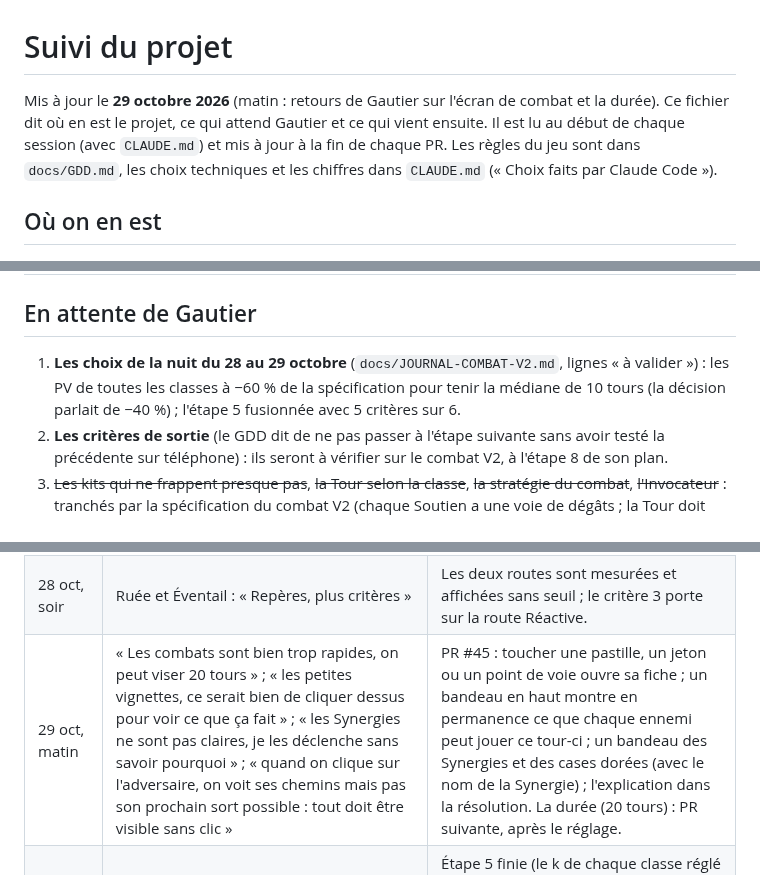
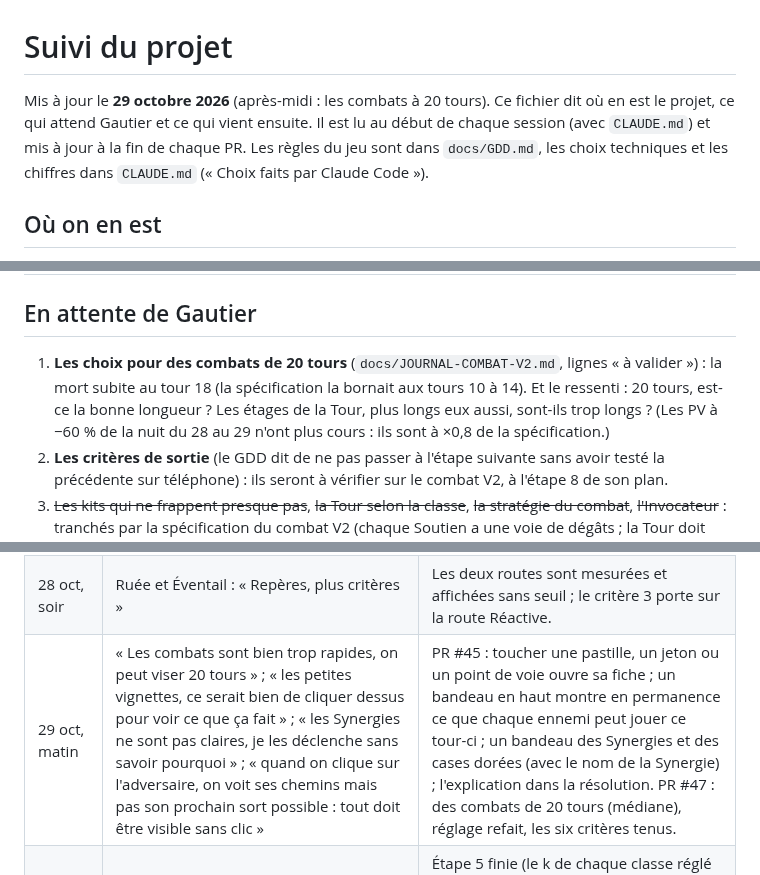
Before and after one commit to josalystest1-sudo/projet-arena, a Markdown page: docs/SUIVI.md, 3 parts joined by grey strips. Drawn GitHub-style.

Commit message:
Combats à 20 tours : journal, suivi, rapport
Co-Authored-By: Claude Opus 5.5 <noreply@anthropic.com>

```diff
--- a/docs/SUIVI.md
+++ b/docs/SUIVI.md
@@ -1,6 +1,6 @@
 # Suivi du projet
 
-Mis à jour le **29 octobre 2026** (matin : retours de Gautier sur l'écran de combat et la durée). Ce fichier dit où en est le projet, ce qui attend Gautier et ce qui vient ensuite. Il est lu au début de chaque session (avec `CLAUDE.md`) et mis à jour à la fin de chaque PR. Les règles du jeu sont dans `docs/GDD.md`, les choix techniques et les chiffres dans `CLAUDE.md` (« Choix faits par Claude Code »).
+Mis à jour le **29 octobre 2026** (après-midi : les combats à 20 tours). Ce fichier dit où en est le projet, ce qui attend Gautier et ce qui vient ensuite. Il est lu au début de chaque session (avec `CLAUDE.md`) et mis à jour à la fin de chaque PR. Les règles du jeu sont dans `docs/GDD.md`, les choix techniques et les chiffres dans `CLAUDE.md` (« Choix faits par Claude Code »).
 
 ## Où on en est
 
@@ -25,7 +27,7 @@ Avant la V2 : les prototypes des étapes 1 à 3 de la feuille de route (combat e
 
 ## En attente de Gautier
 
-1. **Les choix de la nuit du 28 au 29 octobre** (`docs/JOURNAL-COMBAT-V2.md`, lignes « à valider ») : les PV de toutes les classes à −60 % de la spécification pour tenir la médiane de 10 tours (la décision parlait de −40 %) ; l'étape 5 fusionnée avec 5 critères sur 6.
+1. **Les choix pour des combats de 20 tours** (`docs/JOURNAL-COMBAT-V2.md`, lignes « à valider ») : la mort subite au tour 18 (la spécification la bornait aux tours 10 à 14). Et le ressenti : 20 tours, est-ce la bonne longueur ? Les étages de la Tour, plus longs eux aussi, sont-ils trop longs ? (Les PV à −60 % de la nuit du 28 au 29 n'ont plus cours : ils sont à ×0,8 de la spécification.)
 2. **Les critères de sortie** (le GDD dit de ne pas passer à l'étape suivante sans avoir testé la précédente sur téléphone) : ils seront à vérifier sur le combat V2, à l'étape 8 de son plan.
 3. ~~Les kits qui ne frappent presque pas~~, ~~la Tour selon la classe~~, ~~la stratégie du combat~~, ~~l'Invocateur~~ : tranchés par la spécification du combat V2 (chaque Soutien a une voie de dégâts ; la Tour doit être aussi dure pour chaque classe, à 5 points près ; menaces visibles ; l'Invocateur est Dégâts).
 
@@ -80,7 +82,7 @@ Dernier retour : la spécification du combat V2, validée, avec la consigne de s
 | 28 oct, soir | Spécification du combat V2 « l'Arbre vivant », validée : « applique son plan dans l'ordre, une PR par étape, n'invente rien, note les choix dans le journal » | Étape 1 (PR #34) : données des 10 classes recopiées de la spécification, tous les nœuds dans leur budget. |
 | 28 oct, soir | Trois critères d'équilibrage impossibles avec les seuls boutons de la spécification (durée, route Éventail, Tour) : « On vise 10 » (tours) ; Éventail « seulement pas plus de 55 % » ; « Difficulté propre à la Tour » | PV de toutes les classes jusqu'à −40 % ; plus de plancher pour Éventail ; la force des monstres monte avec les étages, avec un facteur par classe, réglée au simulateur (étape 5). |
 | 28 oct, soir | Ruée et Éventail : « Repères, plus critères » | Les deux routes sont mesurées et affichées sans seuil ; le critère 3 porte sur la route Réactive. |
-| 29 oct, matin | « Les combats sont bien trop rapides, on peut viser 20 tours » ; « les petites vignettes, ce serait bien de cliquer dessus pour voir ce que ça fait » ; « les Synergies ne sont pas claires, je les déclenche sans savoir pourquoi » ; « quand on clique sur l'adversaire, on voit ses chemins mais pas son prochain sort possible : tout doit être visible sans clic » | PR #45 : toucher une pastille, un jeton ou un point de voie ouvre sa fiche ; un bandeau en haut montre en permanence ce que chaque ennemi peut jouer ce tour-ci ; un bandeau des Synergies et des cases dorées (avec le nom de la Synergie) ; l'explication dans la résolution. La durée (20 tours) : PR suivante, après le réglage. |
+| 29 oct, matin | « Les combats sont bien trop rapides, on peut viser 20 tours » ; « les petites vignettes, ce serait bien de cliquer dessus pour voir ce que ça fait » ; « les Synergies ne sont pas claires, je les déclenche sans savoir pourquoi » ; « quand on clique sur l'adversaire, on voit ses chemins mais pas son prochain sort possible : tout doit être visible sans clic » | PR #45 : toucher une pastille, un jeton ou un point de voie ouvre sa fiche ; un bandeau en haut montre en permanence ce que chaque ennemi peut jouer ce tour-ci ; un bandeau des Synergies et des cases dorées (avec le nom de la Synergie) ; l'explication dans la résolution. PR #47 : des combats de 20 tours (médiane), réglage refait, les six critères tenus. |
 | 28 oct, nuit | « Je vais me coucher, travaille le plus possible et prends les décisions par toi-même, compte rendu demain matin » | Étape 5 finie (le k de chaque classe réglé en tenant compte de son acolyte ; mesures plus grosses ; 5 critères sur 6 sur des combats jamais vus), puis les étapes 6 et 7. Choix notés dans le journal, marqués « à valider ». |
 
 ## Historique des PR
```
Also changed, not shown: other parts of docs/SUIVI.md (+4 -0 lines), docs/JOURNAL-COMBAT-V2.md (+5 -0 lines), docs/RAPPORT-COMBAT-V2.md (+2 -0 lines).
